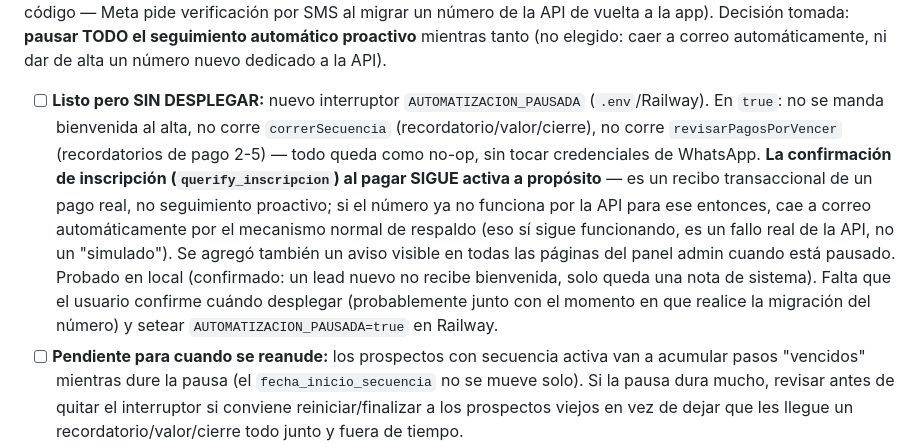
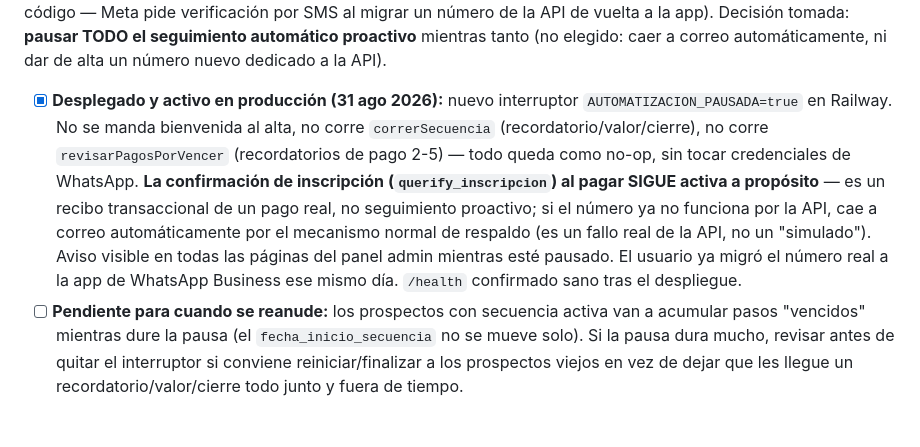
Before and after one commit to Llanas21/qa-website, a Markdown page: ESTADO.md, the part around the change. Rendered like a GitHub page; blank space fills up the shorter version.

Commit message:
ESTADO.md: automatizacion pausada ya desplegada, numero migrado a la app
Co-Authored-By: Claude Sonnet 5 <noreply@anthropic.com>

```diff
--- a/ESTADO.md
+++ b/ESTADO.md
@@ -189,22 +189,20 @@ un número de la API de vuelta a la app). Decisión tomada: **pausar TODO
 el seguimiento automático proactivo** mientras tanto (no elegido: caer a
 correo automáticamente, ni dar de alta un número nuevo dedicado a la API).
 
-- [ ] **Listo pero SIN DESPLEGAR:** nuevo interruptor `AUTOMATIZACION_PAUSADA`
-      (`.env`/Railway). En `true`: no se manda bienvenida al alta, no
-      corre `correrSecuencia` (recordatorio/valor/cierre), no corre
-      `revisarPagosPorVencer` (recordatorios de pago 2-5) — todo queda
-      como no-op, sin tocar credenciales de WhatsApp. **La confirmación de
-      inscripción (`querify_inscripcion`) al pagar SIGUE activa a
-      propósito** — es un recibo transaccional de un pago real, no
-      seguimiento proactivo; si el número ya no funciona por la API para
-      ese entonces, cae a correo automáticamente por el mecanismo normal
-      de respaldo (eso sí sigue funcionando, es un fallo real de la API,
-      no un "simulado"). Se agregó también un aviso visible en todas las
-      páginas del panel admin cuando está pausado. Probado en local
-      (confirmado: un lead nuevo no recibe bienvenida, solo queda una
-      nota de sistema). Falta que el usuario confirme cuándo desplegar
-      (probablemente junto con el momento en que realice la migración del
-      número) y setear `AUTOMATIZACION_PAUSADA=true` en Railway.
+- [x] **Desplegado y activo en producción (31 ago 2026):** nuevo
+      interruptor `AUTOMATIZACION_PAUSADA=true` en Railway. No se manda
+      bienvenida al alta, no corre `correrSecuencia`
+      (recordatorio/valor/cierre), no corre `revisarPagosPorVencer`
+      (recordatorios de pago 2-5) — todo queda como no-op, sin tocar
+      credenciales de WhatsApp. **La confirmación de inscripción
+      (`querify_inscripcion`) al pagar SIGUE activa a propósito** — es un
+      recibo transaccional de un pago real, no seguimiento proactivo; si
+      el número ya no funciona por la API, cae a correo automáticamente
+      por el mecanismo normal de respaldo (es un fallo real de la API, no
+      un "simulado"). Aviso visible en todas las páginas del panel admin
+      mientras esté pausado. El usuario ya migró el número real a la app
+      de WhatsApp Business ese mismo día. `/health` confirmado sano tras
+      el despliegue.
 - [ ] **Pendiente para cuando se reanude:** los prospectos con secuencia
       activa van a acumular pasos "vencidos" mientras dure la pausa (el
       `fecha_inicio_secuencia` no se mueve solo). Si la pausa dura mucho,
```
